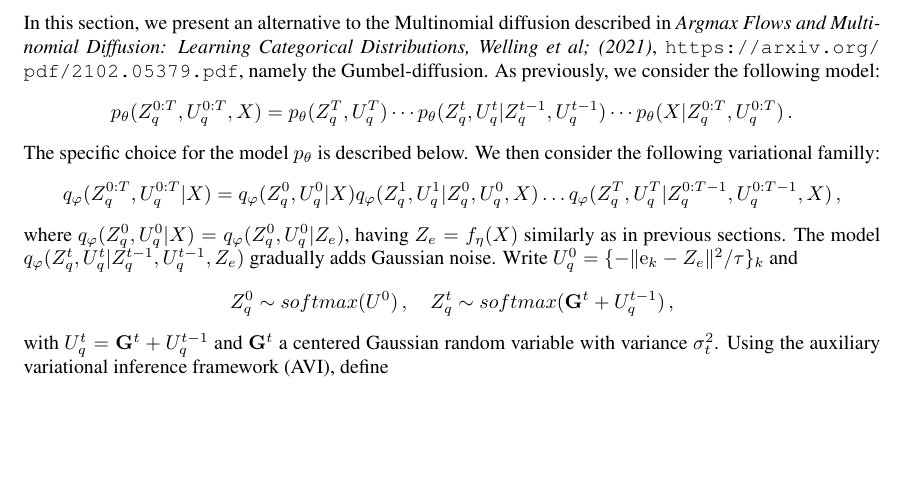
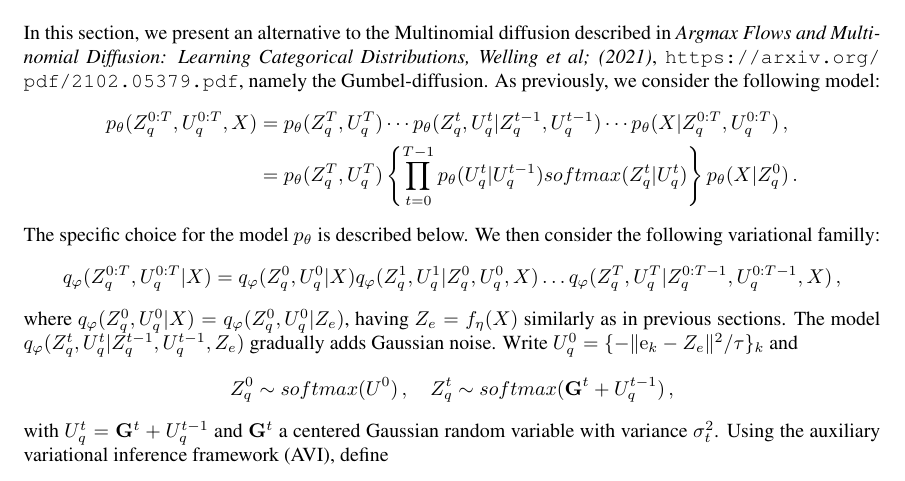
Before and after one commit to sylvainlc/21-vqvae, a LaTeX paper (vqvae.tex): part of page 6 of 16, cut so that both start at the same text, the shorter picture padded with empty space. Compiled offline with pdfLaTeX.

Commit message:
Minor corrections

```diff
--- a/vqvae.tex
+++ b/vqvae.tex
@@ -378,9 +378,10 @@ TO DO
 
 \section{Gaussian-Diffusion}
 In this section, we present an alternative to the Multinomial diffusion described in {\em Argmax Flows and Multinomial Diffusion: Learning Categorical Distributions, Welling et al; (2021)}, \url{https://arxiv.org/pdf/2102.05379.pdf}, namely the Gumbel-diffusion.  As previously, we consider the following model:
-$$
-p_{\theta}(Z_q^{0:T},U_q^{0:T}, X) = p_{\theta}(Z_q^T,U_q^T) \cdots p_{\theta}(Z_q^t,U_q^t|Z_q^{t-1},U_q^{t-1}) \cdots p_{\theta}(X|Z^{0:T}_q,U_q^{0:T})\,.
-$$
+\begin{align*}
+p_{\theta}(Z_q^{0:T},U_q^{0:T}, X) &= p_{\theta}(Z_q^T,U_q^T) \cdots p_{\theta}(Z_q^t,U_q^t|Z_q^{t-1},U_q^{t-1}) \cdots p_{\theta}(X|Z^{0:T}_q,U_q^{0:T})\,,\\
+&= p_{\theta}(Z_q^T,U_q^T) \left\{\prod_{t=0}^{T-1}p_{\theta}(U_q^t|U_q^{t-1})softmax(Z_q^t|U_q^t)\right\}p_{\theta}(X|Z^{0}_q)\,.
+\end{align*}
 The specific choice for the model $p_\theta$ is described below. We then consider the following variational familly:
 $$
 q_{\varphi}(Z_q^{0:T},U_q^{0:T}| X) = q_{\varphi}(Z_q^0,U_q^0 | X) q_{\varphi}(Z_q^1,U_q^1 | Z_q^0, U_q^0,X) \ldots  q_{\varphi}(Z_q^T,U_q^T | Z_q^{0:T-1}, U_q^{0:T-1}, X)\,,
```
